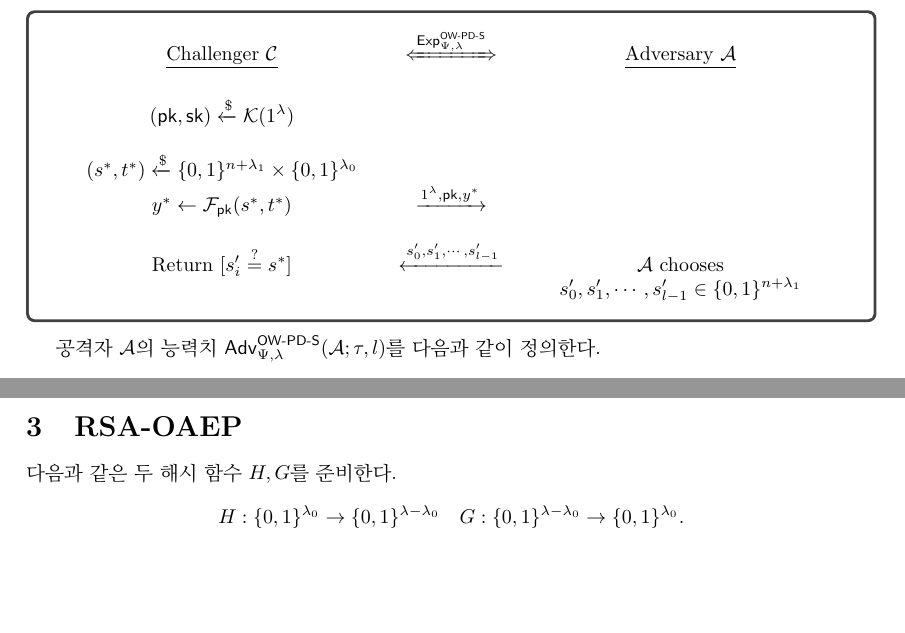
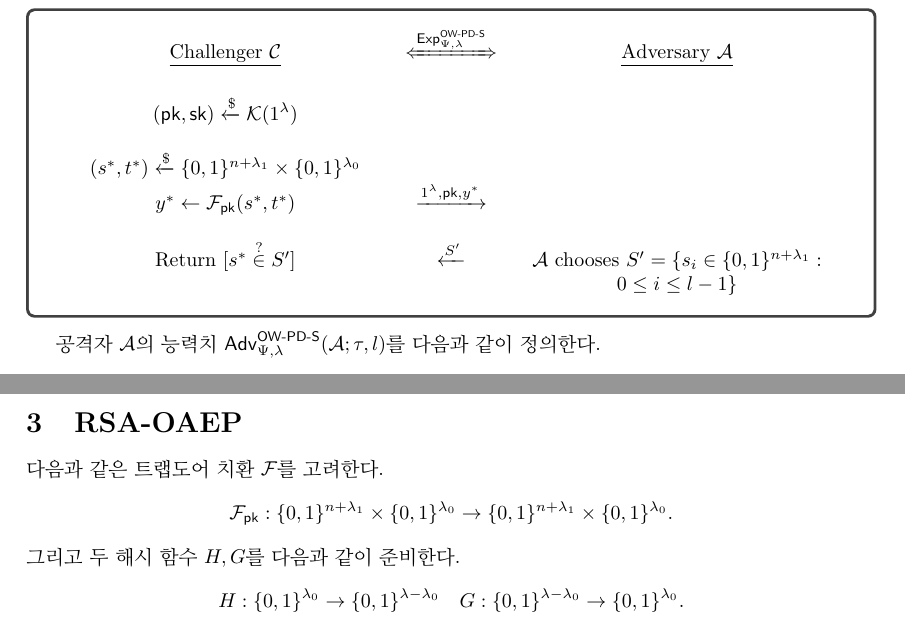
Before and after one commit to east-chord-0729/RSA-OAEP-IND-CCA2, a LaTeX document (main.tex, which reads style.sty): two parts of pages 4 and 6 of 6, joined at a grey line, cut so that both start at the same text, the shorter picture padded with empty space. Compiled offline with pdfLaTeX.

Commit message:
edit: seminar 0318

```diff
--- a/main.tex
+++ b/main.tex
@@ -215,7 +215,7 @@ $\Exp^{\owpds}_{\tdsch, \sp}(\adv; \rt, l)$을 다음과 같이 정의한다.
 		\\
 		$(s^*, t^*) \rgets \set{0, 1}^{\mlen + \sp_1} \times \set{0, 1}^{\sp_0}$ \\ $y^* \gets \td_{\pk}(s^*, t^*)$ & $\xrightarrow{1^{\sp}, \pk, y^*}$ & \\
 		\\
-		Return $[s'_i \same s^*]$ & $\xleftarrow{s'_0, s'_1, \cdots, s'_{l-1}}$ & $\adv$ chooses $s'_0, s'_1, \cdots, s'_{l-1} \in \set{0, 1}^{\mlen + \sp_1}$ \\
+		Return $[s^* \isin S']$ & $\xleftarrow{S'}$ & $\adv$ chooses $S' = \set{s_i \in \set{0, 1}^{\mlen + \sp_1}: 0 \le i \le l-1}$ \\
   \end{tabularx}
 \end{tcolorbox}
 
@@ -311,7 +311,11 @@ $$
 
 \newpage
 \section{RSA-OAEP}
-다음과 같은 두 해시 함수 $H, G$를 준비한다.
+다음과 같은 트랩도어 치환 $\td$를 고려한다.
+$$
+	\td_{\pk}: \set{0, 1}^{\mlen + \sp_1} \times \set{0, 1}^{\sp_0} \to \set{0, 1}^{\mlen + \sp_1} \times \set{0, 1}^{\sp_0}.
+$$
+그리고 두 해시 함수 $H, G$를 다음과 같이 준비한다.
 $$
 	\hash: \set{0, 1}^{\sp_0} \to \set{0, 1}^{\sp - \sp_0} \quad
 	\gash: \set{0, 1}^{\sp - \sp_0} \to \set{0, 1}^{\sp_0}.
--- a/style.sty
+++ b/style.sty
@@ -54,3 +54,4 @@
 \newcommand{\xor}{\oplus}
 \newcommand{\To}{\longrightarrow}
 \newcommand{\same}{\overset{?}{=}}
+\newcommand{\isin}{\overset{?}{\in}}
```
Also changed, not shown: main.pdf, main.tex (2 more changed lines), 3 other files.
